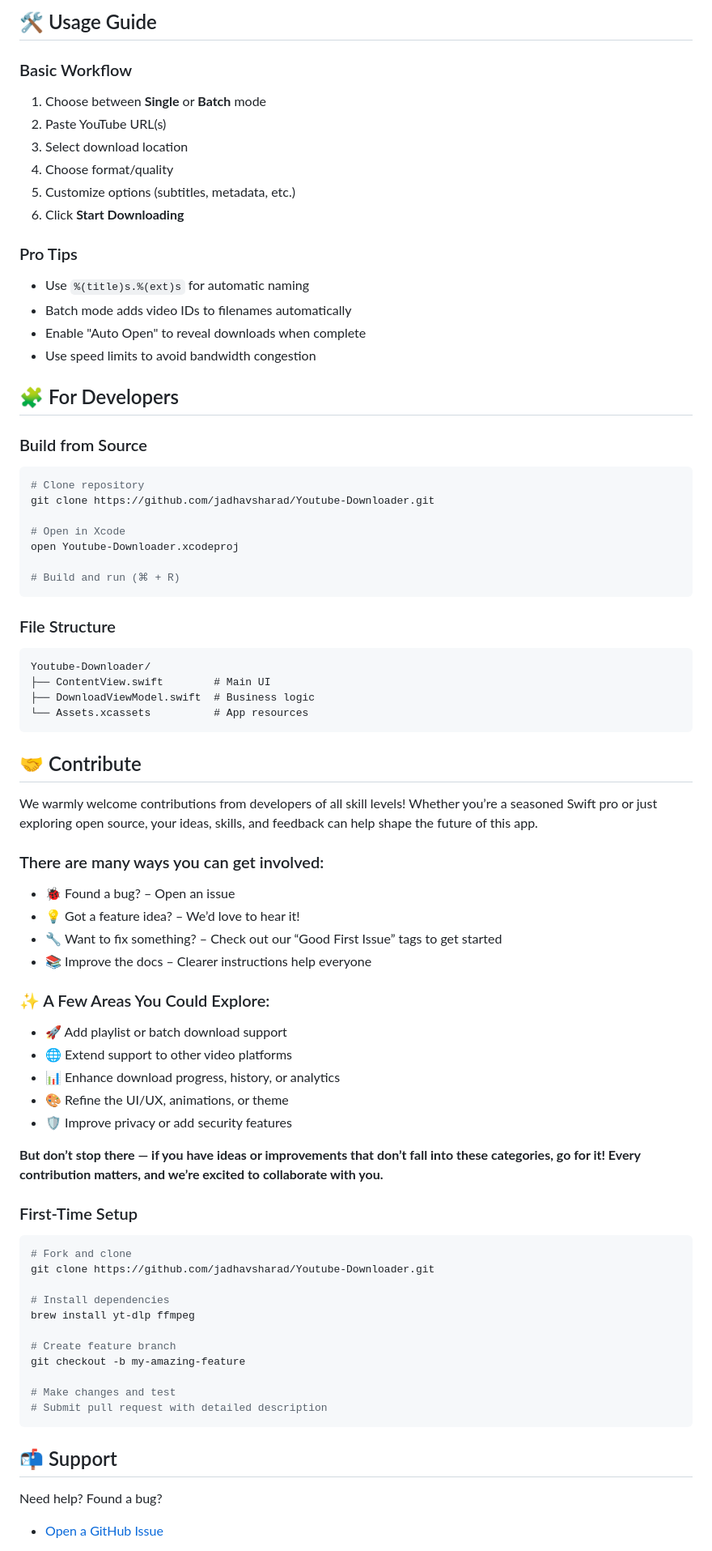
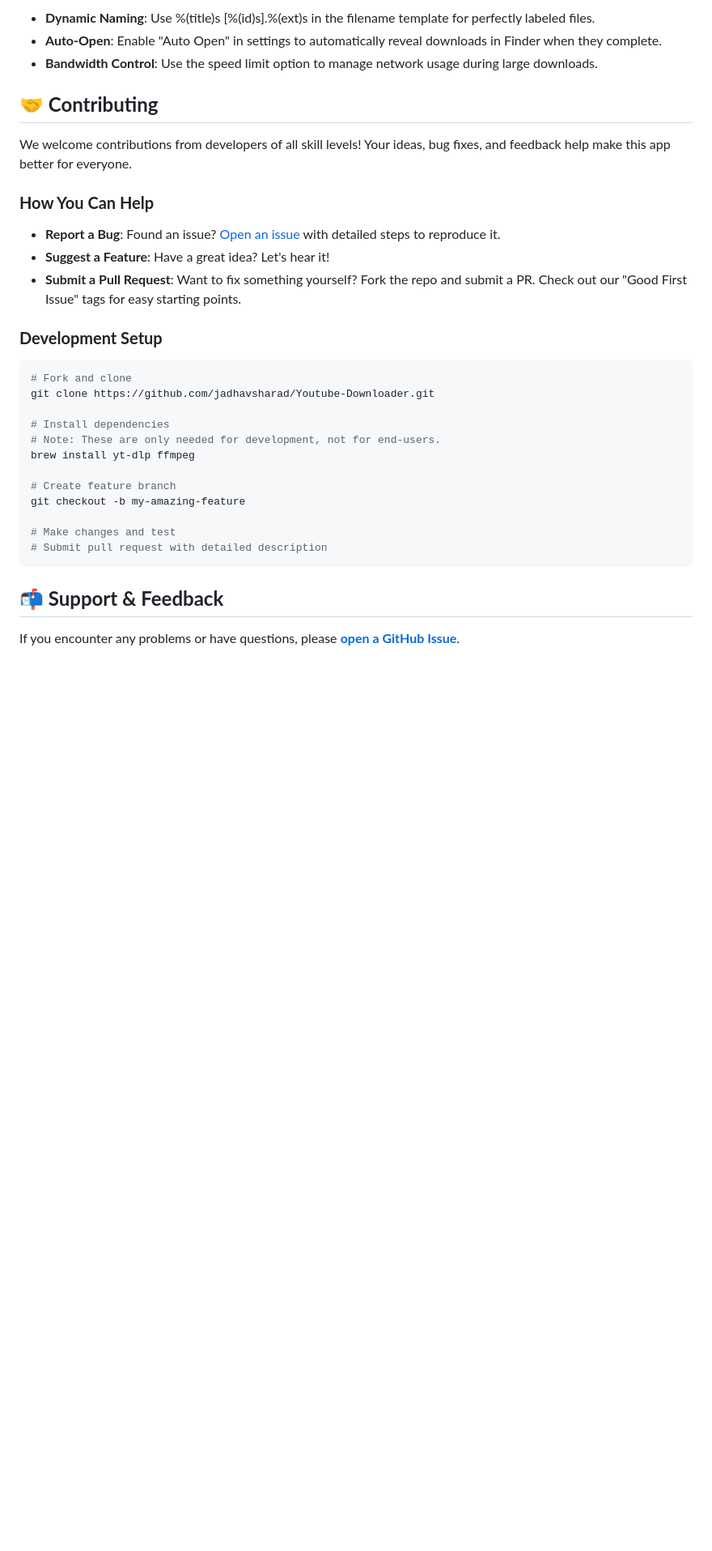
Before and after one commit to Shahzaibzah00r/YouTube-Downloader, a Markdown page: README.md, the part around the change printed below. Shown: that part at 81% size. Drawn GitHub-style; blank space fills up the shorter version.

````diff
--- a/README.md
+++ b/README.md
@@ -88,67 +76,26 @@ sudo xattr -d com.apple.quarantine /Applications/YouTube\ Downloader.app
 
-## 🛠️ Usage Guide
+* **Dynamic Naming**: Use %(title)s \[%(id)s\].%(ext)s in the filename template for perfectly labeled files.
+* **Auto-Open**: Enable "Auto Open" in settings to automatically reveal downloads in Finder when they complete.
+* **Bandwidth Control**: Use the speed limit option to manage network usage during large downloads.
 
-### Basic Workflow
-1. Choose between **Single** or **Batch** mode
-2. Paste YouTube URL(s)
-3. Select download location
-4. Choose format/quality
-5. Customize options (subtitles, metadata, etc.)
-6. Click **Start Downloading**
+## **🤝 Contributing**
 
-### Pro Tips
-- Use `%(title)s.%(ext)s` for automatic naming
-- Batch mode adds video IDs to filenames automatically
-- Enable "Auto Open" to reveal downloads when complete
-- Use speed limits to avoid bandwidth congestion
+We welcome contributions from developers of all skill levels\! Your ideas, bug fixes, and feedback help make this app better for everyone.
 
-## 🧩 For Developers
+### **How You Can Help**
 
-### Build from Source
-```bash
-# Clone repository
-git clone https://github.com/jadhavsharad/Youtube-Downloader.git
+* **Report a Bug**: Found an issue? [Open an issue](https://github.com/jadhavsharad/Youtube-Downloader/issues) with detailed steps to reproduce it.
+* **Suggest a Feature**: Have a great idea? Let's hear it\!
+* **Submit a Pull Request**: Want to fix something yourself? Fork the repo and submit a PR. Check out our "Good First Issue" tags for easy starting points.
 
-# Open in Xcode
-open Youtube-Downloader.xcodeproj
+### **Development Setup**
 
-# Build and run (⌘ + R)
-```
-
-### File Structure
-```
-Youtube-Downloader/
-├── ContentView.swift        # Main UI
-├── DownloadViewModel.swift  # Business logic
-└── Assets.xcassets          # App resources
-```
-
-## 🤝 Contribute
-
-We warmly welcome contributions from developers of all skill levels! Whether you’re a seasoned Swift pro or just exploring open source, your ideas, skills, and feedback can help shape the future of this app.
-
-### There are many ways you can get involved:
-
-- 🐞 Found a bug? – Open an issue
-- 💡 Got a feature idea? – We’d love to hear it!
-- 🔧 Want to fix something? – Check out our “Good First Issue” tags to get started
-- 📚 Improve the docs – Clearer instructions help everyone
-
-### ✨ A Few Areas You Could Explore:
-- 🚀 Add playlist or batch download support
-- 🌐 Extend support to other video platforms
-- 📊 Enhance download progress, history, or analytics
-- 🎨 Refine the UI/UX, animations, or theme
-- 🛡️ Improve privacy or add security features
-
-**But don’t stop there — if you have ideas or improvements that don’t fall into these categories, go for it! Every contribution matters, and we’re excited to collaborate with you.**
-
-### First-Time Setup
 ```bash
 # Fork and clone
 git clone https://github.com/jadhavsharad/Youtube-Downloader.git
 
 # Install dependencies
+# Note: These are only needed for development, not for end-users.
 brew install yt-dlp ffmpeg
 
 # Create feature branch
@@ -158,8 +105,7 @@ git checkout -b my-amazing-feature
 # Submit pull request with detailed description
 ```
 
-## 📬 Support
+## **📬 Support & Feedback**
 
-Need help? Found a bug?
-- [Open a GitHub Issue](https://github.com/jadhavsharad/Youtube-Downloader/issues)
+If you encounter any problems or have questions, please [**open a GitHub Issue**](https://github.com/jadhavsharad/Youtube-Downloader/issues).
 
````
Also changed, not shown: other parts of README.md (+53 -65 lines).
